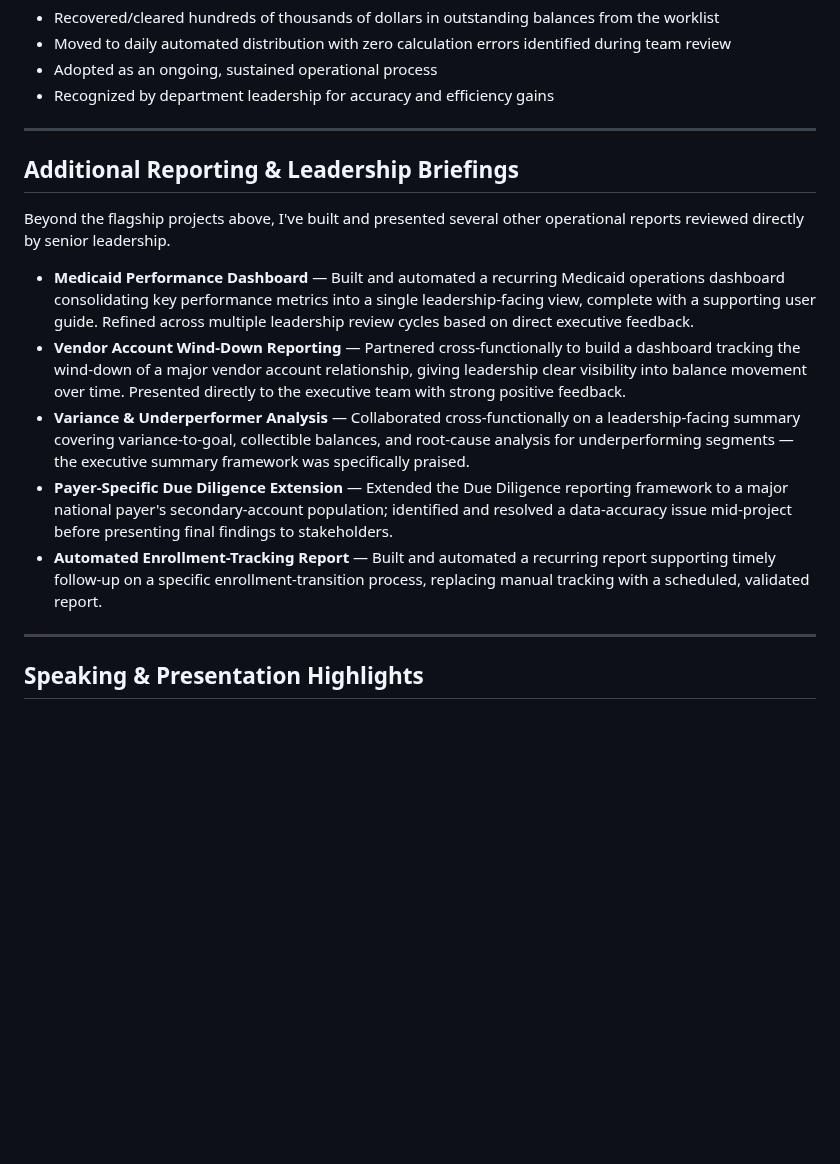
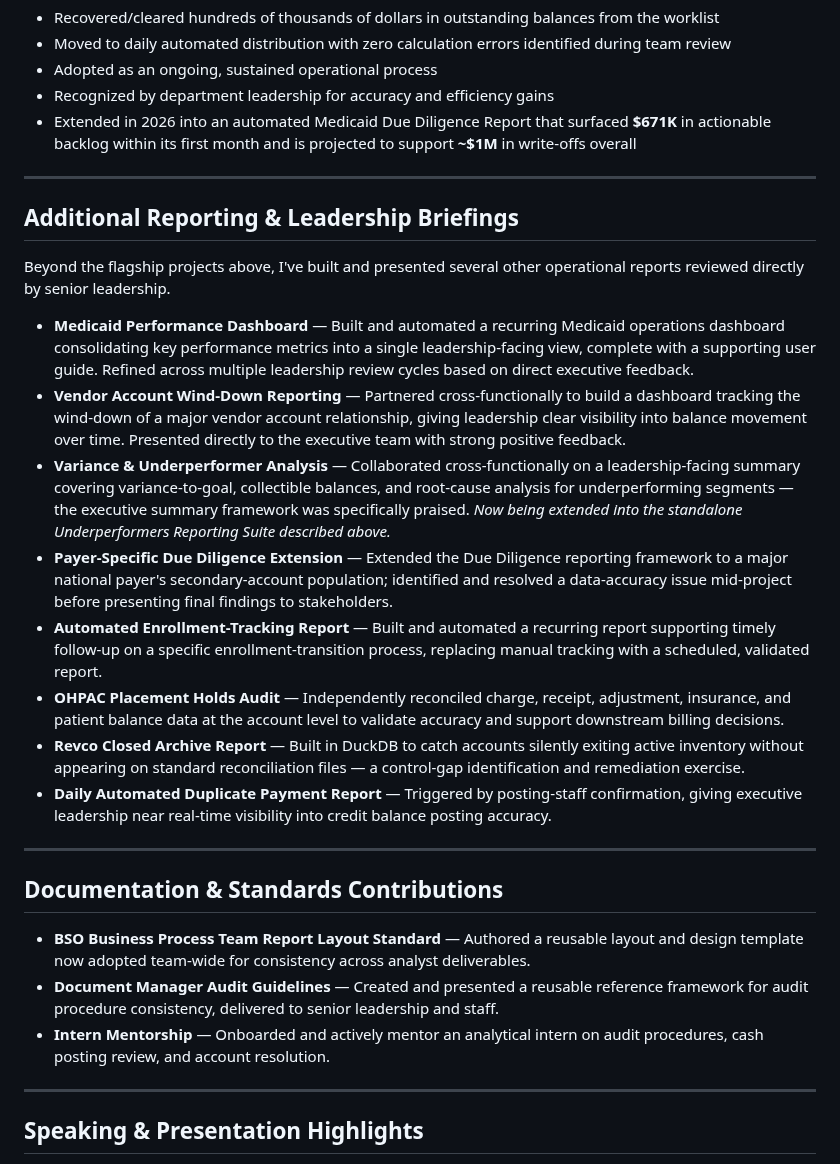
Before and after one commit to danielpatterson1/Daniel-Patterson-portfolio, a Markdown page: Work-wins.md, the part around one of its changes. GitHub-like rendering; blank space fills up the shorter version.

```diff
--- a/Work-wins.md
+++ b/Work-wins.md
@@ -103,6 +162,7 @@ Independently identified a recurring pattern of stalled, unresolved balances sit
 - Moved to daily automated distribution with zero calculation errors identified during team review
 - Adopted as an ongoing, sustained operational process
 - Recognized by department leadership for accuracy and efficiency gains
+- Extended in 2026 into an automated Medicaid Due Diligence Report that surfaced **$671K** in actionable backlog within its first month and is projected to support **~$1M** in write-offs overall
 
 ---
 
@@ -112,9 +172,20 @@ Beyond the flagship projects above, I've built and presented several other opera
 
 - **Medicaid Performance Dashboard** — Built and automated a recurring Medicaid operations dashboard consolidating key performance metrics into a single leadership-facing view, complete with a supporting user guide. Refined across multiple leadership review cycles based on direct executive feedback.
 - **Vendor Account Wind-Down Reporting** — Partnered cross-functionally to build a dashboard tracking the wind-down of a major vendor account relationship, giving leadership clear visibility into balance movement over time. Presented directly to the executive team with strong positive feedback.
-- **Variance & Underperformer Analysis** — Collaborated cross-functionally on a leadership-facing summary covering variance-to-goal, collectible balances, and root-cause analysis for underperforming segments — the executive summary framework was specifically praised.
+- **Variance & Underperformer Analysis** — Collaborated cross-functionally on a leadership-facing summary covering variance-to-goal, collectible balances, and root-cause analysis for underperforming segments — the executive summary framework was specifically praised. *Now being extended into the standalone Underperformers Reporting Suite described above.*
 - **Payer-Specific Due Diligence Extension** — Extended the Due Diligence reporting framework to a major national payer's secondary-account population; identified and resolved a data-accuracy issue mid-project before presenting final findings to stakeholders.
 - **Automated Enrollment-Tracking Report** — Built and automated a recurring report supporting timely follow-up on a specific enrollment-transition process, replacing manual tracking with a scheduled, validated report.
+- **OHPAC Placement Holds Audit** — Independently reconciled charge, receipt, adjustment, insurance, and patient balance data at the account level to validate accuracy and support downstream billing decisions.
+- **Revco Closed Archive Report** — Built in DuckDB to catch accounts silently exiting active inventory without appearing on standard reconciliation files — a control-gap identification and remediation exercise.
+- **Daily Automated Duplicate Payment Report** — Triggered by posting-staff confirmation, giving executive leadership near real-time visibility into credit balance posting accuracy.
+
+---
+
+## Documentation & Standards Contributions
+
+- **BSO Business Process Team Report Layout Standard** — Authored a reusable layout and design template now adopted team-wide for consistency across analyst deliverables.
+- **Document Manager Audit Guidelines** — Created and presented a reusable reference framework for audit procedure consistency, delivered to senior leadership and staff.
+- **Intern Mentorship** — Onboarded and actively mentor an analytical intern on audit procedures, cash posting review, and account resolution.
 
 ---
 
```
Also changed, not shown: other parts of Work-wins.md (+72 -8 lines).
